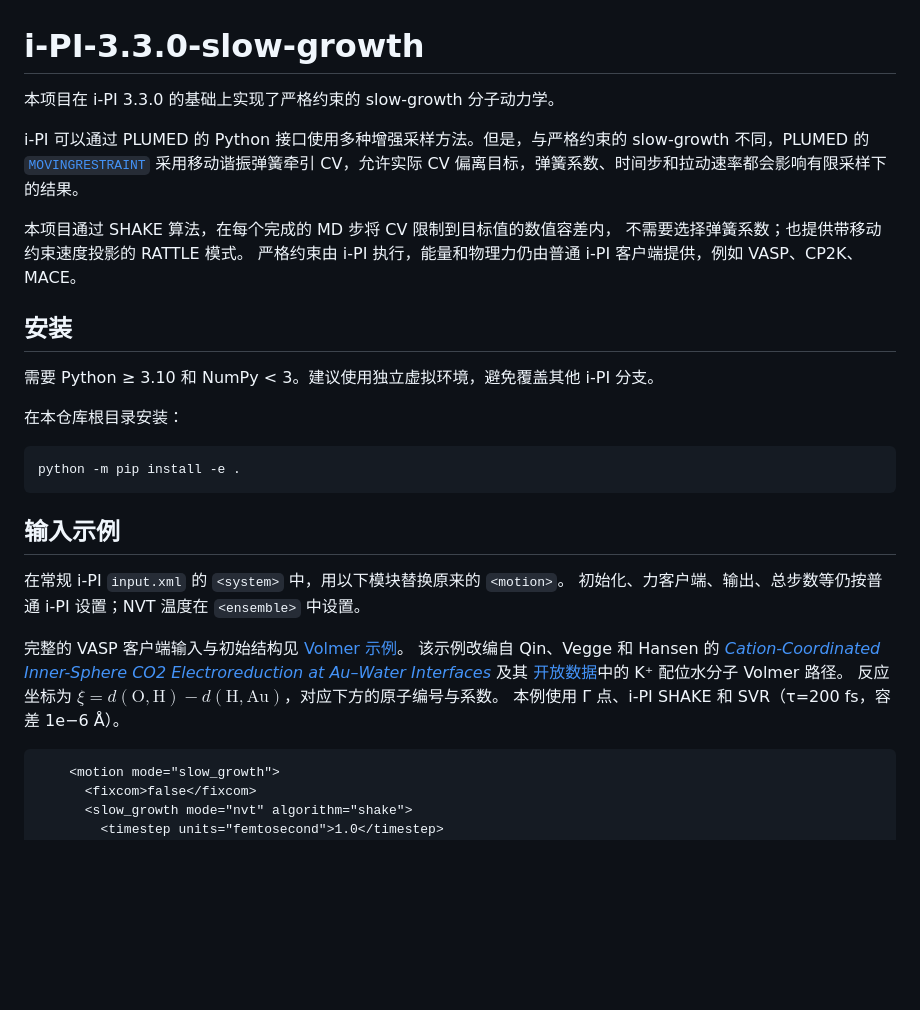
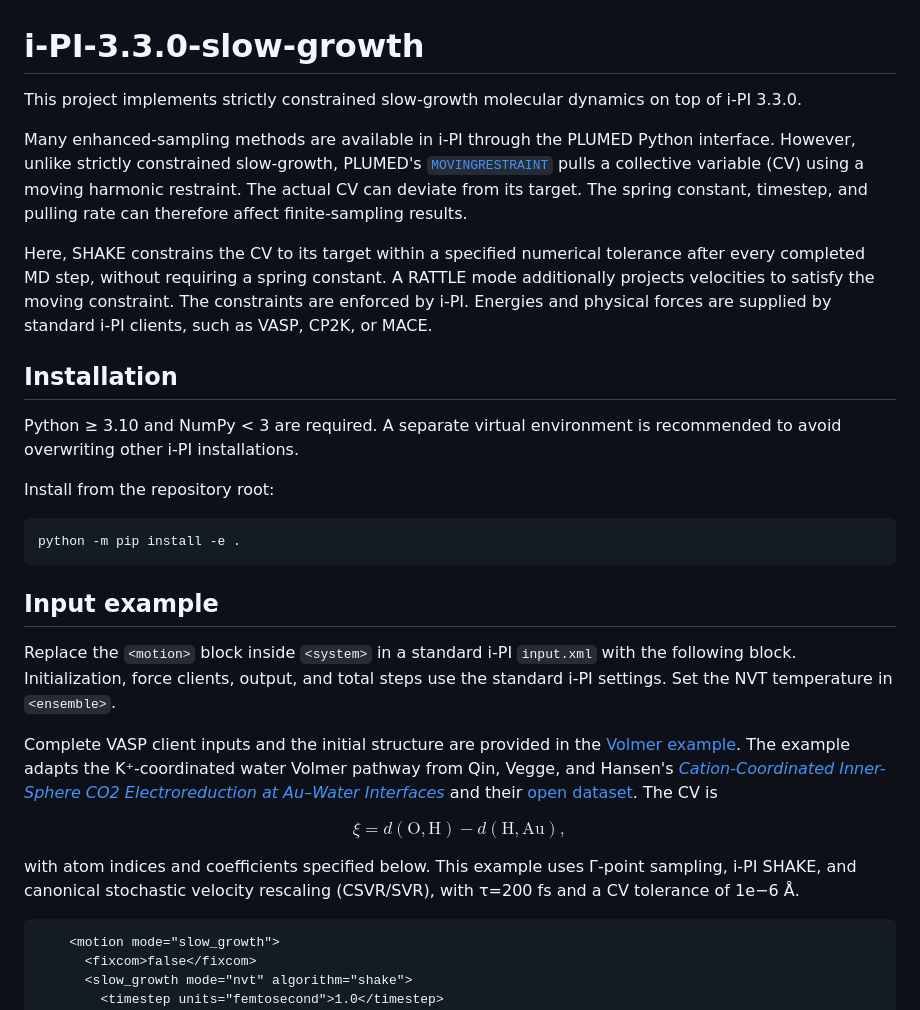
Before and after one commit to zhangchenyu-USTC/i-pi_slow-growth, a Markdown page: README.md, the part around one of its changes. Drawn GitHub-style; blank space fills up the shorter version.

Commit message:
Translate README files into English and fix math formatting

````diff
--- a/README.md
+++ b/README.md
@@ -1,36 +1,40 @@
 # i-PI-3.3.0-slow-growth
 
-本项目在 i-PI 3.3.0 的基础上实现了严格约束的 slow-growth 分子动力学。
+This project implements strictly constrained slow-growth molecular dynamics on top of i-PI 3.3.0.
 
-i-PI 可以通过 PLUMED 的 Python 接口使用多种增强采样方法。但是，与严格约束的 slow-growth 不同，PLUMED 的
+Many enhanced-sampling methods are available in i-PI through the PLUMED Python interface. However, unlike strictly constrained slow-growth, PLUMED's
 [`MOVINGRESTRAINT`](https://www.plumed.org/doc-v2.10/user-doc/html/_m_o_v_i_n_g_r_e_s_t_r_a_i_n_t.html)
-采用移动谐振弹簧牵引 CV，允许实际 CV 偏离目标，弹簧系数、时间步和拉动速率都会影响有限采样下的结果。
+pulls a collective variable (CV) using a moving harmonic restraint. The actual CV can deviate from its target. The spring constant, timestep, and pulling rate can therefore affect finite-sampling results.
 
-本项目通过 SHAKE 算法，在每个完成的 MD 步将 CV 限制到目标值的数值容差内，
-不需要选择弹簧系数；也提供带移动约束速度投影的 RATTLE 模式。
-严格约束由 i-PI 执行，能量和物理力仍由普通 i-PI 客户端提供，例如 VASP、CP2K、MACE。
+Here, SHAKE constrains the CV to its target within a specified numerical tolerance after every completed MD step, without requiring a spring constant. A RATTLE mode additionally projects velocities to satisfy the moving constraint.
+The constraints are enforced by i-PI. Energies and physical forces are supplied by standard i-PI clients, such as VASP, CP2K, or MACE.
 
-## 安装
+## Installation
 
-需要 Python ≥ 3.10 和 NumPy < 3。建议使用独立虚拟环境，避免覆盖其他 i-PI 分支。
+Python ≥ 3.10 and NumPy < 3 are required. A separate virtual environment is recommended to avoid overwriting other i-PI installations.
 
-在本仓库根目录安装：
+Install from the repository root:
 
 ```bash
 python -m pip install -e .
 ```
 
-## 输入示例
+## Input example
 
-在常规 i-PI `input.xml` 的 `<system>` 中，用以下模块替换原来的 `<motion>`。
-初始化、力客户端、输出、总步数等仍按普通 i-PI 设置；NVT 温度在 `<ensemble>` 中设置。
+Replace the `<motion>` block inside `<system>` in a standard i-PI `input.xml` with the following block.
+Initialization, force clients, output, and total steps use the standard i-PI settings. Set the NVT temperature in `<ensemble>`.
 
-完整的 VASP 客户端输入与初始结构见 [Volmer 示例](examples/features/slow_growth/volmer/README.md)。
-该示例改编自 Qin、Vegge 和 Hansen 的
+Complete VASP client inputs and the initial structure are provided in the [Volmer example](examples/features/slow_growth/volmer/README.md).
+The example adapts the K⁺-coordinated water Volmer pathway from Qin, Vegge, and Hansen's
 [*Cation-Coordinated Inner-Sphere CO2 Electroreduction at Au–Water Interfaces*](https://doi.org/10.1021/jacs.2c11643)
-及其 [开放数据](https://doi.org/10.5281/zenodo.7474433)中的 K⁺ 配位水分子 Volmer 路径。
-反应坐标为 $\xi=d(\mathrm O,\mathrm H)-d(\mathrm H,\mathrm{Au})$，对应下方的原子编号与系数。
-本例使用 Γ 点、i-PI SHAKE 和 SVR（τ=200 fs，容差 1e−6 Å）。
+and their [open dataset](https://doi.org/10.5281/zenodo.7474433).
+The CV is
+
+$$
+\xi=d(\mathrm{O},\mathrm{H})-d(\mathrm{H},\mathrm{Au}),
+$$
+
+with atom indices and coefficients specified below. This example uses Γ-point sampling, i-PI SHAKE, and canonical stochastic velocity rescaling (CSVR/SVR), with τ=200 fs and a CV tolerance of 1e−6 Å.
 
 ```xml
     <motion mode="slow_growth">
````
Also changed, not shown: other parts of README.md (+67 -62 lines), 1 other file.
